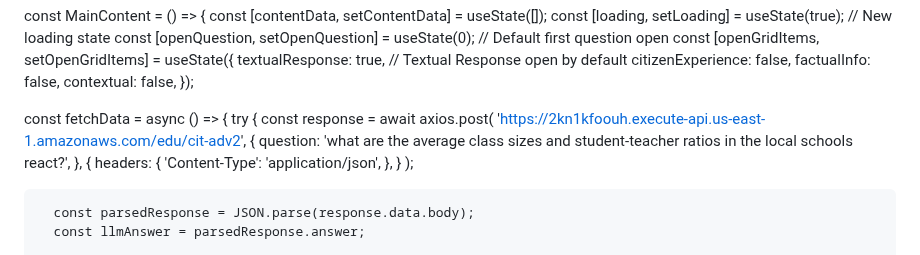
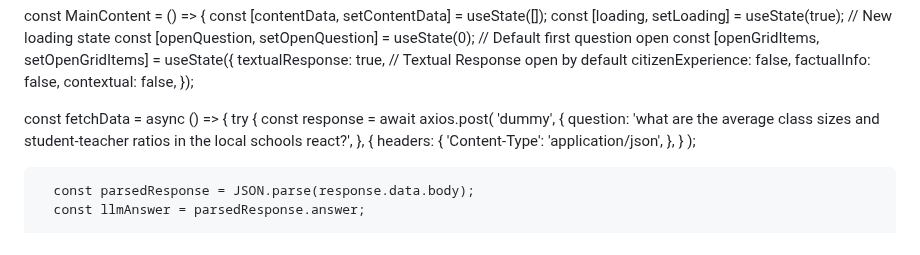
Before and after one commit to faizan4devloper/band-landing-page, a Markdown page: README.md, the part around the change. Rendered like a GitHub page.

```diff
--- a/README.md
+++ b/README.md
@@ -20,7 +20,7 @@ const MainContent = () => {
   const fetchData = async () => {
     try {
       const response = await axios.post(
-        'https://2kn1kfoouh.execute-api.us-east-1.amazonaws.com/edu/cit-adv2',
+        'dummy',
         {
           question:
             'what are the average class sizes and student-teacher ratios in the local schools react?',
```
